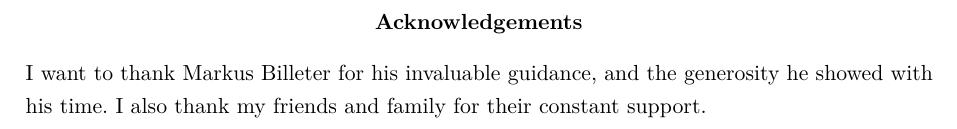
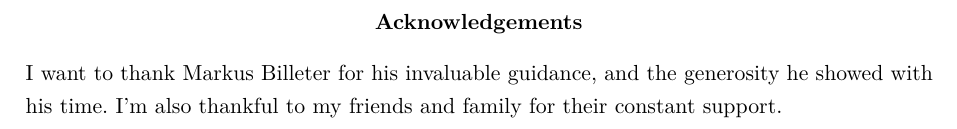
Before and after one commit to ej20002015/Final-Report-Write-Up, a LaTeX thesis (finalReport.tex, which reads acknowledge.tex): part of page 4 of 68, cut so that both start at the same text. Compiled offline with pdfLaTeX.

Commit message:
Just a touch up to the acknowledgements

```diff
--- a/acknowledge.tex
+++ b/acknowledge.tex
@@ -1 +1 @@
-I want to thank Markus Billeter for his invaluable guidance, and the generosity he showed with his time. I also thank my friends and family for their constant support.
+I want to thank Markus Billeter for his invaluable guidance, and the generosity he showed with his time. I'm also thankful to my friends and family for their constant support.
```
Also changed, not shown: 2 other files.
